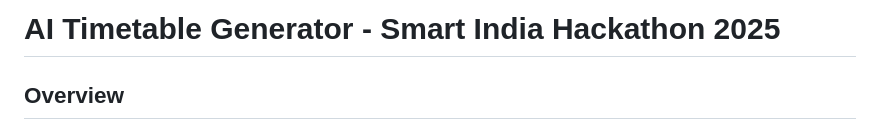
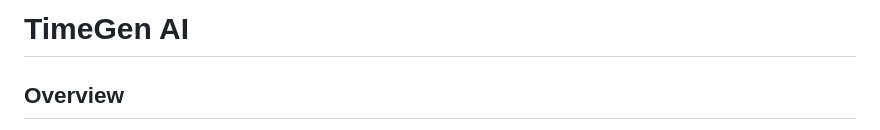
Before and after one commit to krishnashahane/timegen, a Markdown page: README.md, the part around the change. GitHub-like rendering.

```diff
--- a/README.md
+++ b/README.md
@@ -1,4 +1,4 @@
-# AI Timetable Generator - Smart India Hackathon 2025
+# TimeGen AI
 
 ## Overview
 
```
